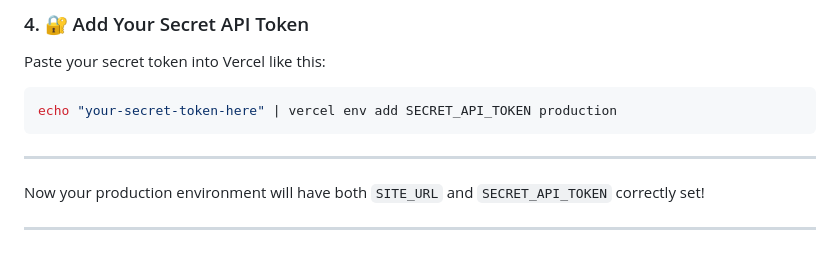
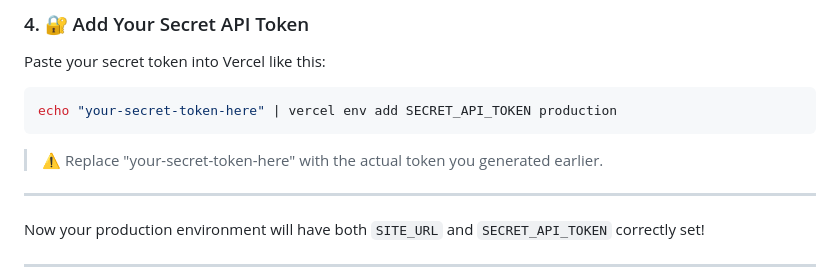
Before and after one commit to Androlax2/theo-nextjs-dato-starter, a Markdown page: README.md, the part around the change. GitHub-like rendering; blank space fills up the shorter version.

````diff
--- a/README.md
+++ b/README.md
@@ -150,6 +150,8 @@ Paste your secret token into Vercel like this:
 ```bash
 echo "your-secret-token-here" | vercel env add SECRET_API_TOKEN production
 ```
+
+> ⚠️ Replace "your-secret-token-here" with the actual token you generated earlier.
 
 ---
 
````
